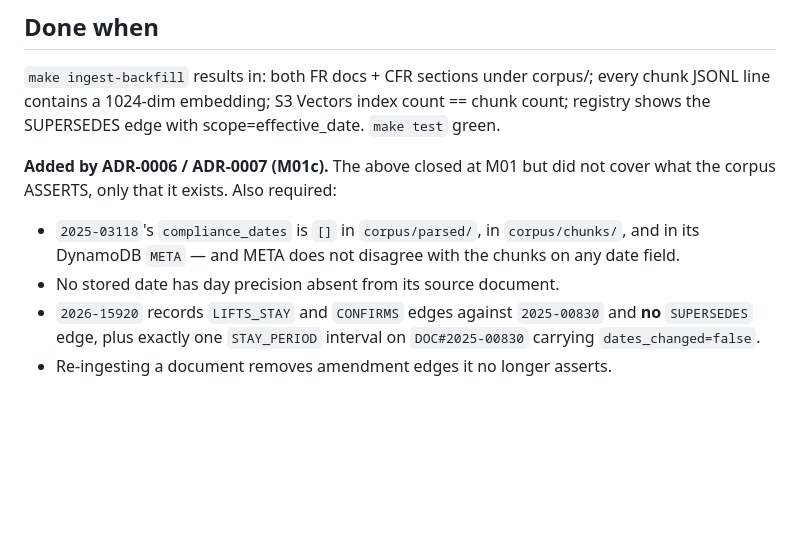
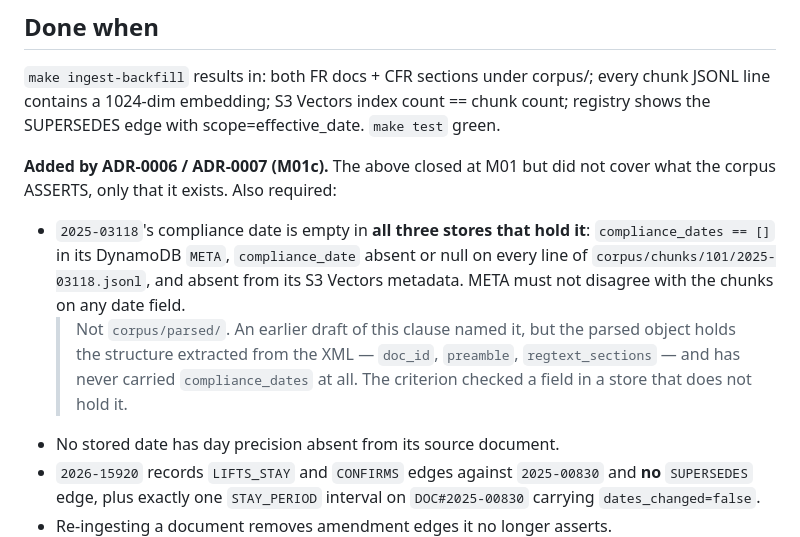
Before and after one commit to andaro74/regdelta, a Markdown page: SPEC/01-data-ingestion.md, the part around the change. Rendered like a GitHub page; blank space fills up the shorter version.

```diff
--- a/SPEC/01-data-ingestion.md
+++ b/SPEC/01-data-ingestion.md
@@ -65,9 +65,15 @@ scope=effective_date. `make test` green.
 
 **Added by ADR-0006 / ADR-0007 (M01c).** The above closed at M01 but did not
 cover what the corpus ASSERTS, only that it exists. Also required:
-- `2025-03118`'s `compliance_dates` is `[]` in `corpus/parsed/`, in
-  `corpus/chunks/`, and in its DynamoDB `META` — and META does not disagree
-  with the chunks on any date field.
+- `2025-03118`'s compliance date is empty in **all three stores that hold
+  it**: `compliance_dates == []` in its DynamoDB `META`, `compliance_date`
+  absent or null on every line of `corpus/chunks/101/2025-03118.jsonl`, and
+  absent from its S3 Vectors metadata. META must not disagree with the chunks
+  on any date field.
+  > Not `corpus/parsed/`. An earlier draft of this clause named it, but the
+  > parsed object holds the structure extracted from the XML — `doc_id`,
+  > `preamble`, `regtext_sections` — and has never carried `compliance_dates`
+  > at all. The criterion checked a field in a store that does not hold it.
 - No stored date has day precision absent from its source document.
 - `2026-15920` records `LIFTS_STAY` and `CONFIRMS` edges against `2025-00830`
   and **no** `SUPERSEDES` edge, plus exactly one `STAY_PERIOD` interval on
```
Also changed, not shown: SPEC/02-knowledge-base.md (+14 -10 lines), milestones/M01c/README.md (added, +127 -0 lines).
